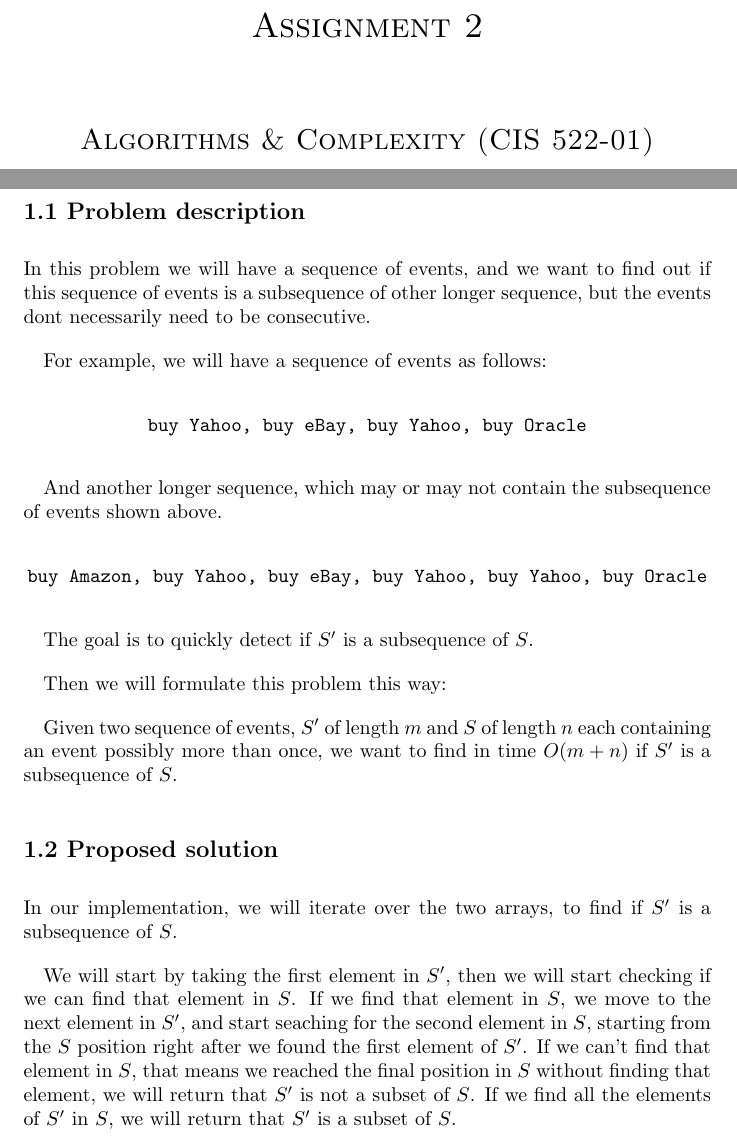
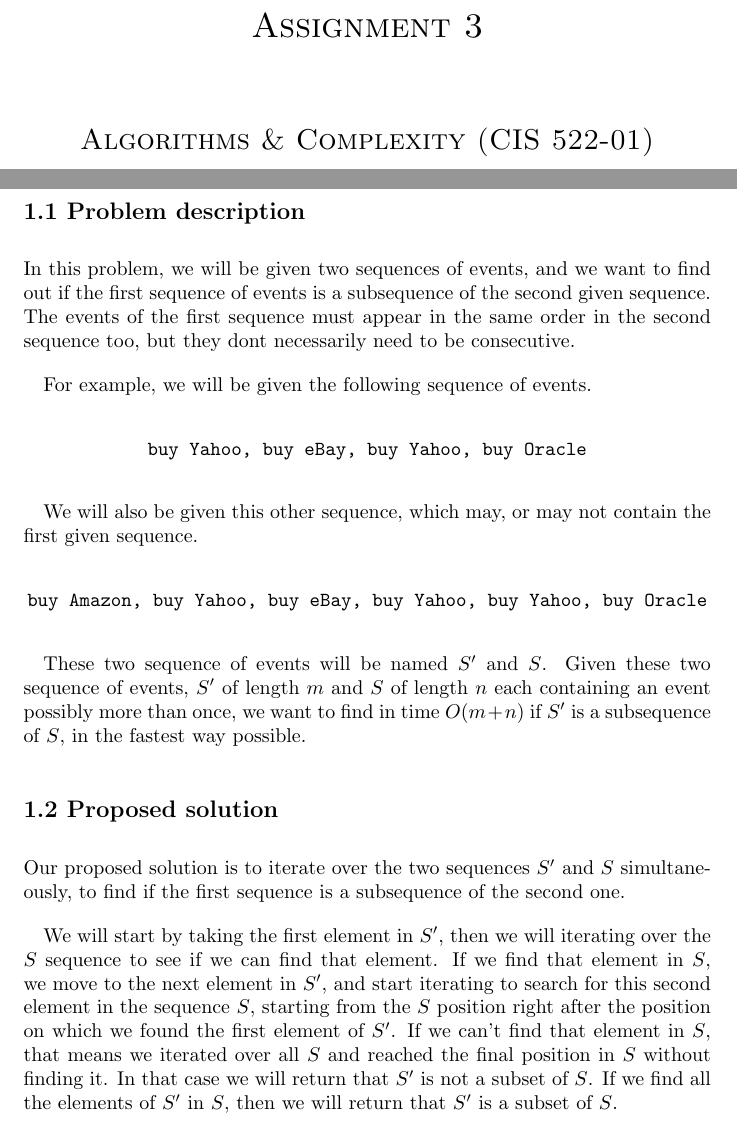
Before and after one commit to jarechalde/Algorithms, a LaTeX problem sheet (Assignment_3/Javier_Arechalde_Assignment3.tex): two parts of pages 1 and 2 of 4, joined at a grey line, cut so that both start at the same text. Compiled offline with pdfLaTeX.

Commit message:
Fixed errors in the report

```diff
--- a/Assignment_3/Javier_Arechalde_Assignment3.tex
+++ b/Assignment_3/Javier_Arechalde_Assignment3.tex
@@ -24,7 +24,7 @@
 
 \begin{titlepage}
 	\centering
-	{\scshape\LARGE Assignment 2\par}
+	{\scshape\LARGE Assignment 3\par}
 	\vspace{1cm}
 	{\scshape\Large Algorithms \& Complexity (CIS 522-01)\par}
 	\vspace{1.5cm}
@@ -37,31 +37,27 @@
 
 \subsection*{1.1 Problem description}
 
-In this problem we will have a sequence of events, and we want to find out if this sequence of events is a subsequence of other longer sequence, but the events dont necessarily need to be consecutive.
+In this problem, we will be given two sequences of events, and we want to find out if the first sequence of events is a subsequence of the second given sequence. The events of the first sequence must appear in the same order in the second sequence too, but they dont necessarily need to be consecutive.
 
-For example, we will have a sequence of events as follows:
+For example, we will be given the following sequence of events.
 
 \begin{center}
 \texttt{buy Yahoo, buy eBay, buy Yahoo, buy Oracle}
 \end{center}
 
-And another longer sequence, which may or may not contain the subsequence of events shown above.
+We will also be given this other sequence, which may, or may not contain the first given sequence.
 
 \begin{center}
 \texttt{buy Amazon, buy Yahoo, buy eBay, buy Yahoo, buy Yahoo, buy Oracle}
 \end{center}
 
-The goal is to quickly detect if $S'$ is a subsequence of $S$.
-
-Then we will formulate this problem this way:
-
-Given two sequence of events, $S'$ of length $m$ and $S$ of length $n$ each containing an event possibly more than once, we want to find in time $O(m+n)$ if $S'$ is a subsequence of $S$.
+These two sequence of events will be named $S'$ and $S$. Given these two sequence of events, $S'$ of length $m$ and $S$ of length $n$ each containing an event possibly more than once, we want to find in time $O(m+n)$ if $S'$ is a subsequence of $S$, in the fastest way possible.
 
 \subsection*{1.2 Proposed solution}
 
-In our implementation, we will iterate over the two arrays, to find if $S'$ is a subsequence of $S$.
+Our proposed solution is to iterate over the two sequences $S'$ and $S$ simultaneously, to find if the first sequence is a subsequence of the second one.
 
-We will start by taking the first element in $S'$, then we will start checking if we can find that element in $S$. If we find that element in $S$, we move to the next element in $S'$, and start seaching for the second element in $S$, starting from the $S$ position right after we found the first element of $S'$. If we can't find that element in $S$, that means we reached the final position in $S$ without finding that element, we will return that $S'$ is not a subset of $S$. If we find all the elements of $S'$ in $S$, we will return that $S'$ is a subset of $S$.
+We will start by taking the first element in $S'$, then we will iterating over the $S$ sequence to see if we can find that element. If we find that element in $S$, we move to the next element in $S'$, and start iterating to search for this second element in the sequence $S$, starting from the $S$ position right after the position on which we found the first element of $S'$. If we can't find that element in $S$, that means we iterated over all $S$ and reached the final position in $S$ without finding it. In that case we will return that $S'$ is not a subset of $S$. If we find all the elements of $S'$ in $S$, then we will return that $S'$ is a subset of $S$.
 
 \subsection*{1.3 Pseudo code}
 
```
Also changed, not shown: Assignment_3/Javier_Arechalde_Assignment3.pdf, Assignment_3/Javier_Arechalde_Assignment3.tex (2 more changed lines), 3 other files.
